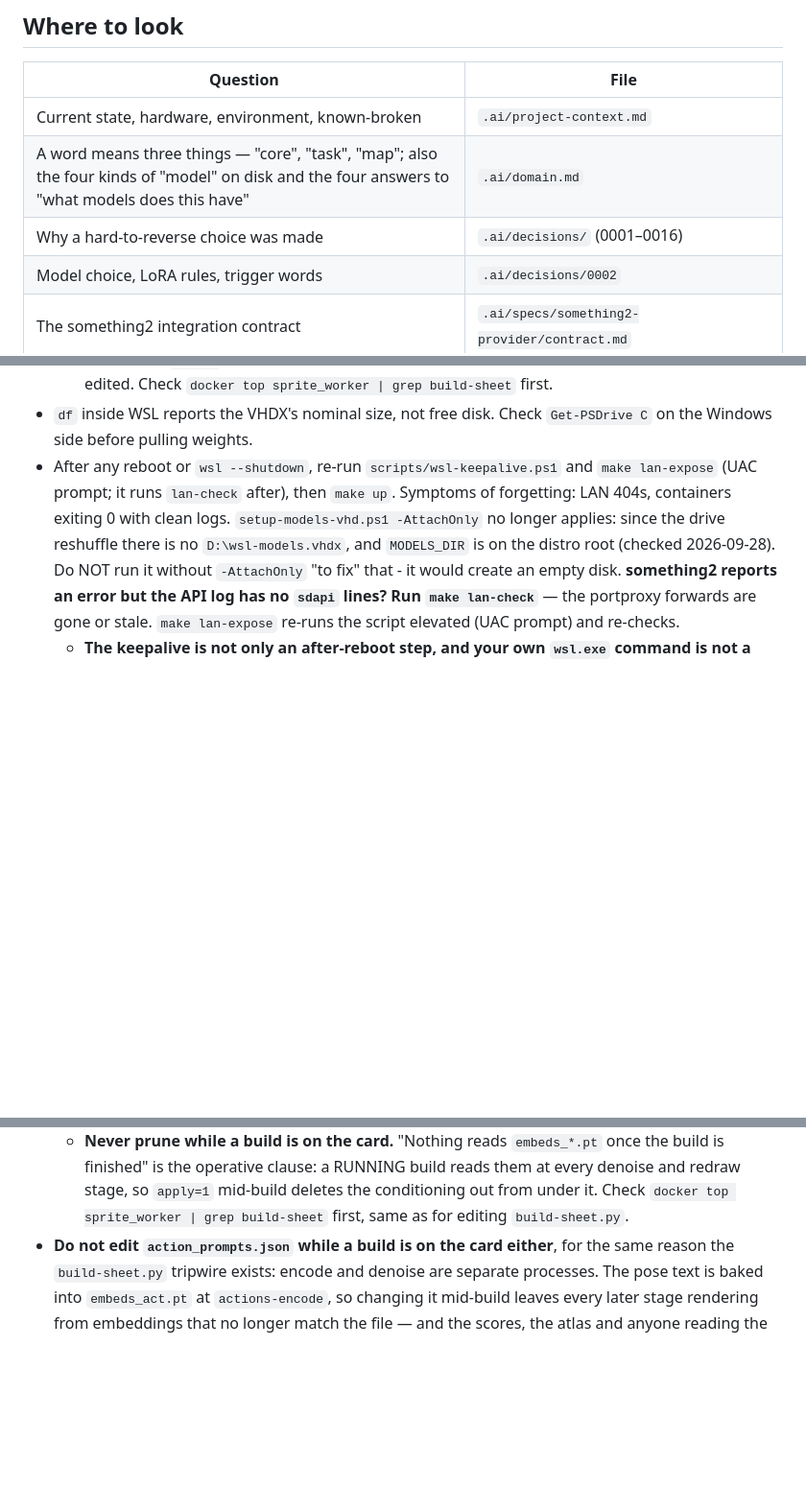
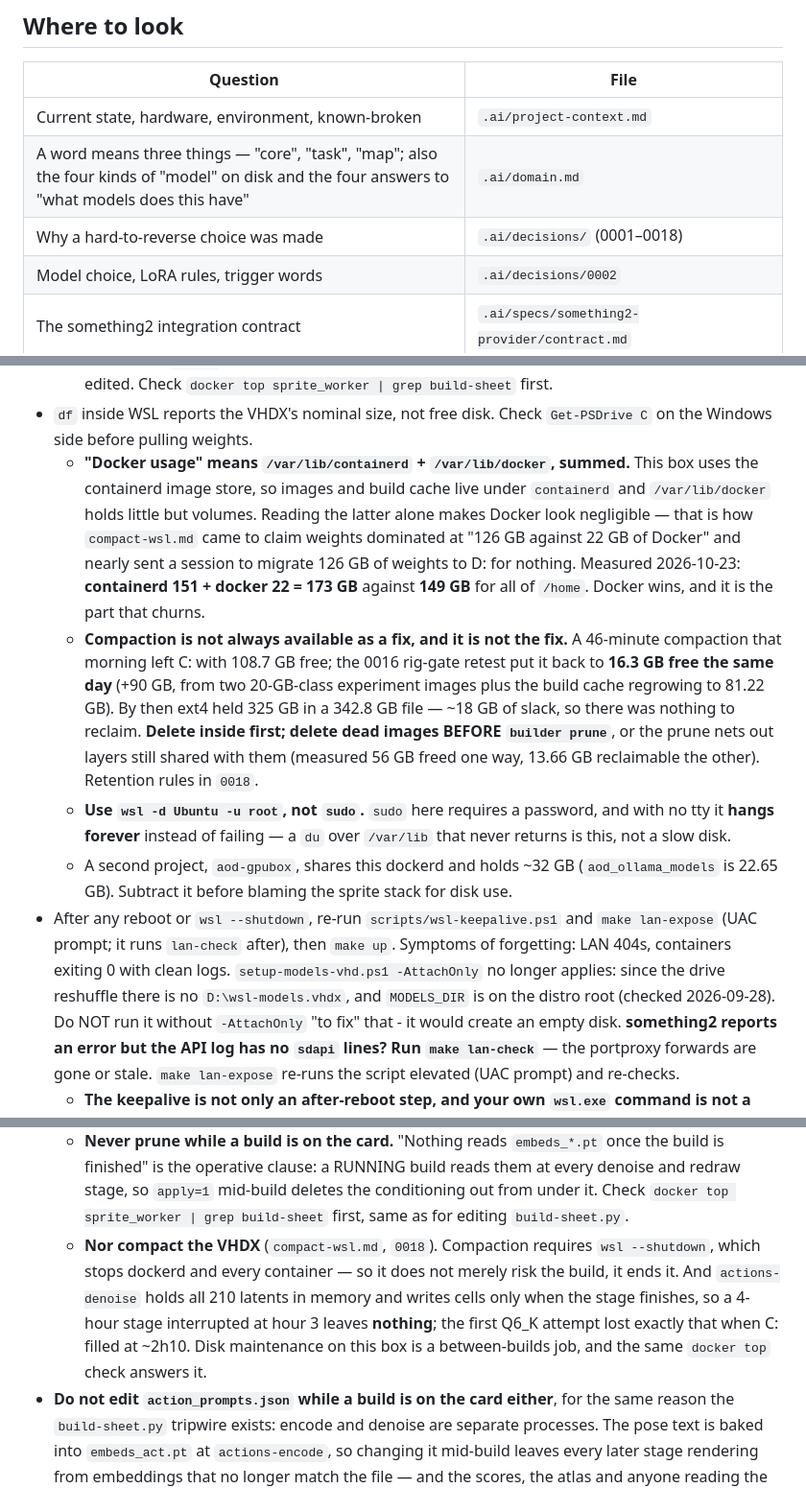
Before and after one commit to Mortehay/llama-cpp-only-cpu, a Markdown page: CLAUDE.md, 3 parts joined by grey strips. Shown at 96% size. GitHub-like rendering; blank space fills up the shorter version.

Commit message:
docs: compaction is a between-builds job, not just a prune-safe one
0018 and compact-wsl.md cover what to delete and in what order, but
nothing said when NOT to compact. Compaction requires wsl --shutdown,
which stops dockerd and every container - so unlike a prune it does not
risk a running build, it ends it.

Worth stating because actions-denoise holds all 210 latents in memory
and writes cells only when the stage completes, so interrupting a 4-hour
stage at hour 3 leaves nothing on disk. The first Q6_K sheet lost
exactly that when C: filled at ~2h10.

Filed with the other mid-build tripwires, since the same `docker top
sprite_worker | grep build-sheet` check answers all of them.

Co-Authored-By: Claude Opus 5 <noreply@anthropic.com>

```diff
--- a/CLAUDE.md
+++ b/CLAUDE.md
@@ -28,7 +28,7 @@ here.** `.ai/project-context.md` remains the authority on current state.
 |---|---|
 | Current state, hardware, environment, known-broken | `.ai/project-context.md` |
 | A word means three things — "core", "task", "map"; also the four kinds of "model" on disk and the four answers to "what models does this have" | `.ai/domain.md` |
-| Why a hard-to-reverse choice was made | `.ai/decisions/` (0001–0016) |
+| Why a hard-to-reverse choice was made | `.ai/decisions/` (0001–0018) |
 | Model choice, LoRA rules, trigger words | `.ai/decisions/0002` |
 | The something2 integration contract | `.ai/specs/something2-provider/contract.md` |
 | World specs (the one synchronous surface) | `.ai/specs/worlds/contract.md` |
@@ -65,6 +66,30 @@ fragment of it.
     edited. Check `docker top sprite_worker | grep build-sheet` first.
 - `df` inside WSL reports the VHDX's nominal size, not free disk. Check
   `Get-PSDrive C` on the Windows side before pulling weights.
+  - **"Docker usage" means `/var/lib/containerd` + `/var/lib/docker`, summed.**
+    This box uses the containerd image store, so images and build cache live
+    under `containerd` and `/var/lib/docker` holds little but volumes. Reading
+    the latter alone makes Docker look negligible — that is how
+    `compact-wsl.md` came to claim weights dominated at "126 GB against 22 GB
+    of Docker" and nearly sent a session to migrate 126 GB of weights to D:
+    for nothing. Measured 2026-10-23: **containerd 151 + docker 22 = 173 GB**
+    against **149 GB** for all of `/home`. Docker wins, and it is the part
+    that churns.
+  - **Compaction is not always available as a fix, and it is not the fix.**
+    A 46-minute compaction that morning left C: with 108.7 GB free; the 0016
+    rig-gate retest put it back to **16.3 GB free the same day** (+90 GB, from
+    two 20-GB-class experiment images plus the build cache regrowing to
+    81.22 GB). By then ext4 held 325 GB in a 342.8 GB file — ~18 GB of slack,
+    so there was nothing to reclaim. **Delete inside first; delete dead
+    images BEFORE `builder prune`**, or the prune nets out layers still shared
+    with them (measured 56 GB freed one way, 13.66 GB reclaimable the other).
+    Retention rules in `0018`.
+  - **Use `wsl -d Ubuntu -u root`, not `sudo`.** `sudo` here requires a
+    password, and with no tty it **hangs forever** instead of failing — a `du`
+    over `/var/lib` that never returns is this, not a slow disk.
+  - A second project, `aod-gpubox`, shares this dockerd and holds ~32 GB
+    (`aod_ollama_models` is 22.65 GB). Subtract it before blaming the sprite
+    stack for disk use.
 - After any reboot or `wsl --shutdown`, re-run `scripts/wsl-keepalive.ps1`
   and `make lan-expose` (UAC prompt; it runs `lan-check` after), then
   `make up`. Symptoms of forgetting: LAN 404s, containers exiting 0 with clean
@@ -548,6 +573,14 @@ fragment of it.
     `apply=1` mid-build deletes the conditioning out from under it. Check
     `docker top sprite_worker | grep build-sheet` first, same as for editing
     `build-sheet.py`.
+  - **Nor compact the VHDX** (`compact-wsl.md`, `0018`). Compaction requires
+    `wsl --shutdown`, which stops dockerd and every container — so it does
+    not merely risk the build, it ends it. And `actions-denoise` holds all
+    210 latents in memory and writes cells only when the stage finishes, so
+    a 4-hour stage interrupted at hour 3 leaves **nothing**; the first Q6_K
+    attempt lost exactly that when C: filled at ~2h10. Disk maintenance on
+    this box is a between-builds job, and the same `docker top` check
+    answers it.
 - **Do not edit `action_prompts.json` while a build is on the card either**,
   for the same reason the `build-sheet.py` tripwire exists: encode and
   denoise are separate processes. The pose text is baked into `embeds_act.pt`
```
Also changed, not shown: other parts of CLAUDE.md (+1 -0 lines).
